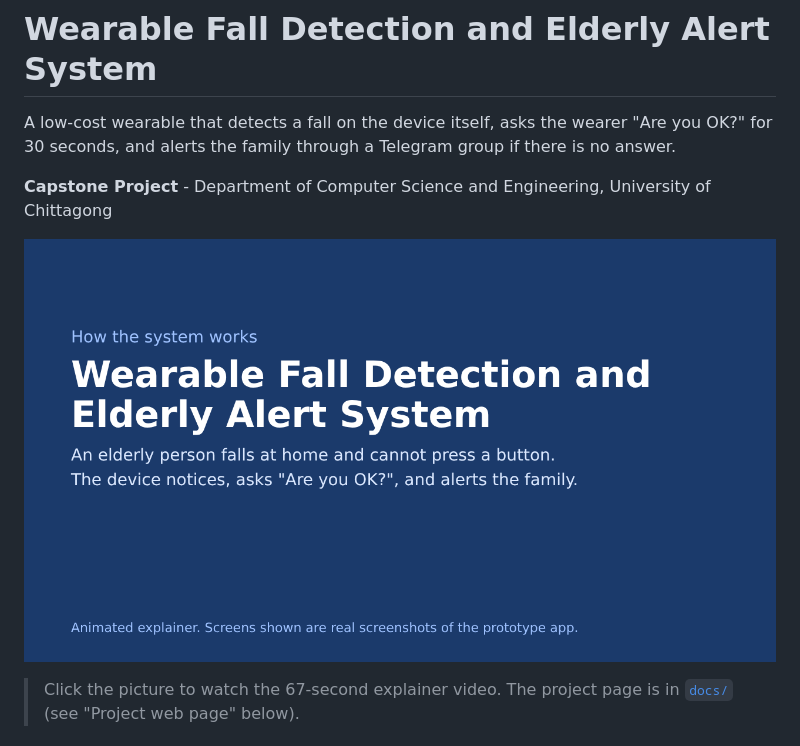
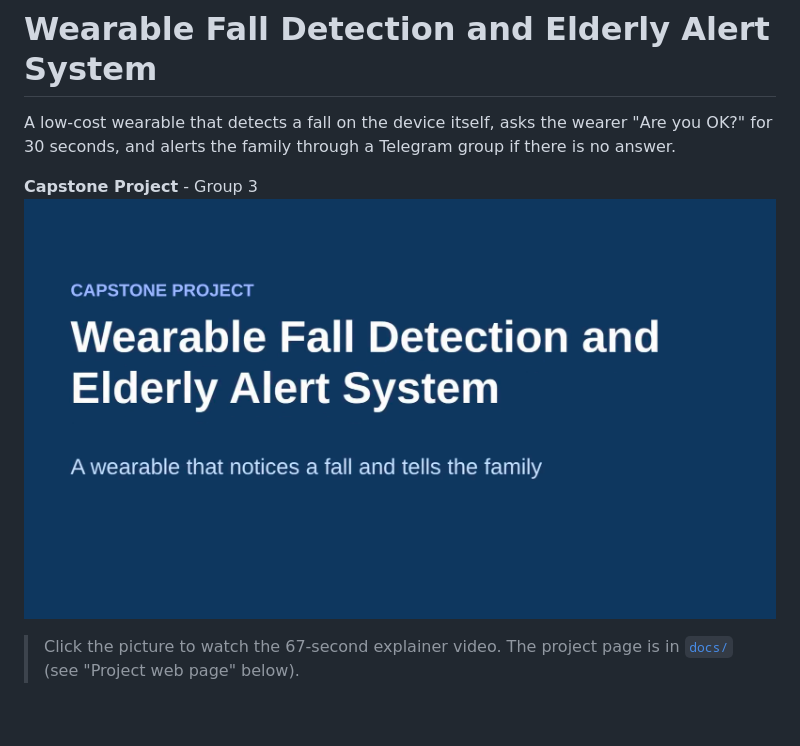
Before and after one commit to capstonefalldetection-collab/Wearable-Fall-Detection-Elderly-Alert-System, a Markdown page: README.md, the part around the change. Rendered like a GitHub page; pictures changed too: docs/assets/thumb_title.png; blank space fills up the shorter version.

Commit message:
Updated thumb title

```diff
--- a/README.md
+++ b/README.md
@@ -2,8 +2,7 @@
 
 A low-cost wearable that detects a fall on the device itself, asks the wearer "Are you OK?" for 30 seconds, and alerts the family through a Telegram group if there is no answer.
 
-**Capstone Project** - Department of Computer Science and Engineering, University of Chittagong
-
+**Capstone Project** - Group 3
 [![Watch how the system works](docs/assets/thumb_title.png)](docs/assets/how_it_works.mp4)
 
 > Click the picture to watch the 67-second explainer video. The project page is in [`docs/`](docs/index.html) (see "Project web page" below).
```
